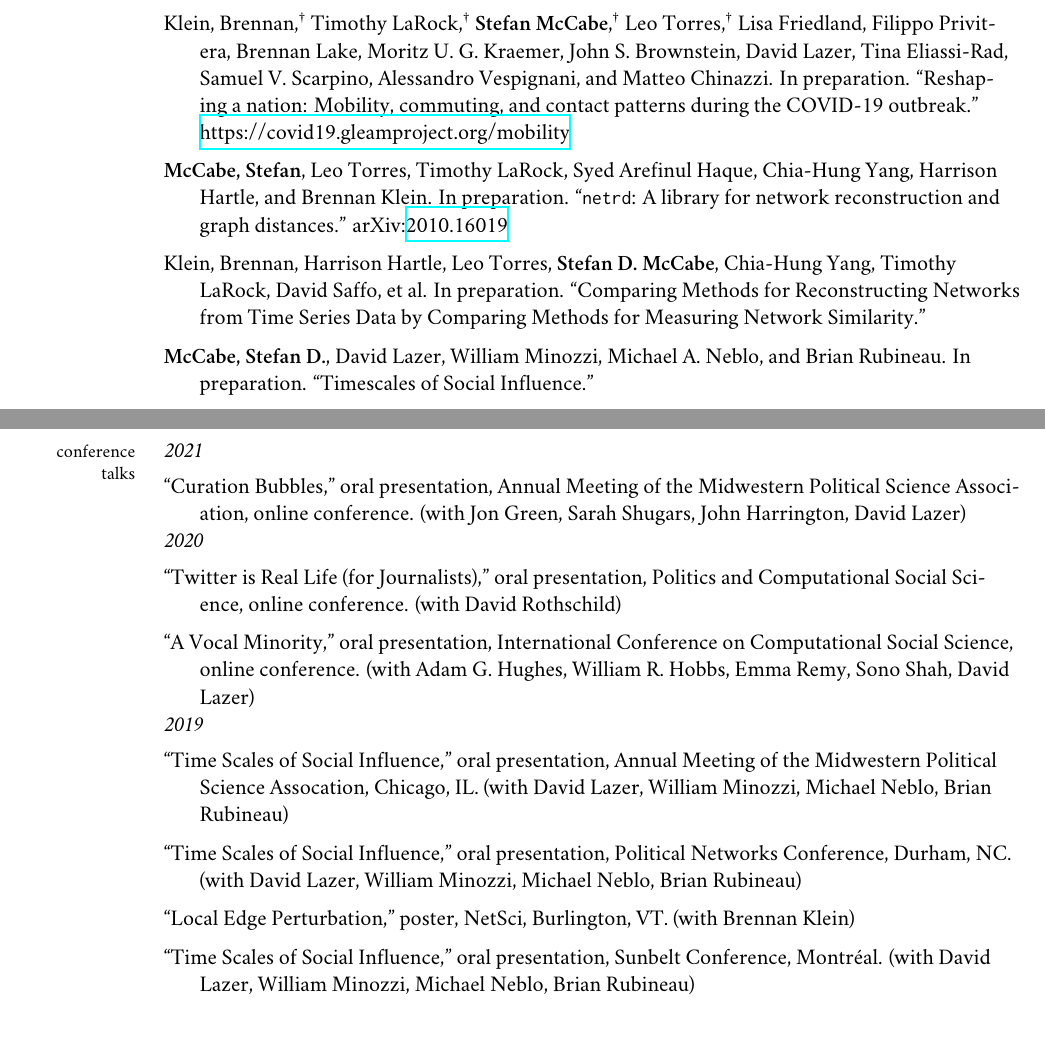
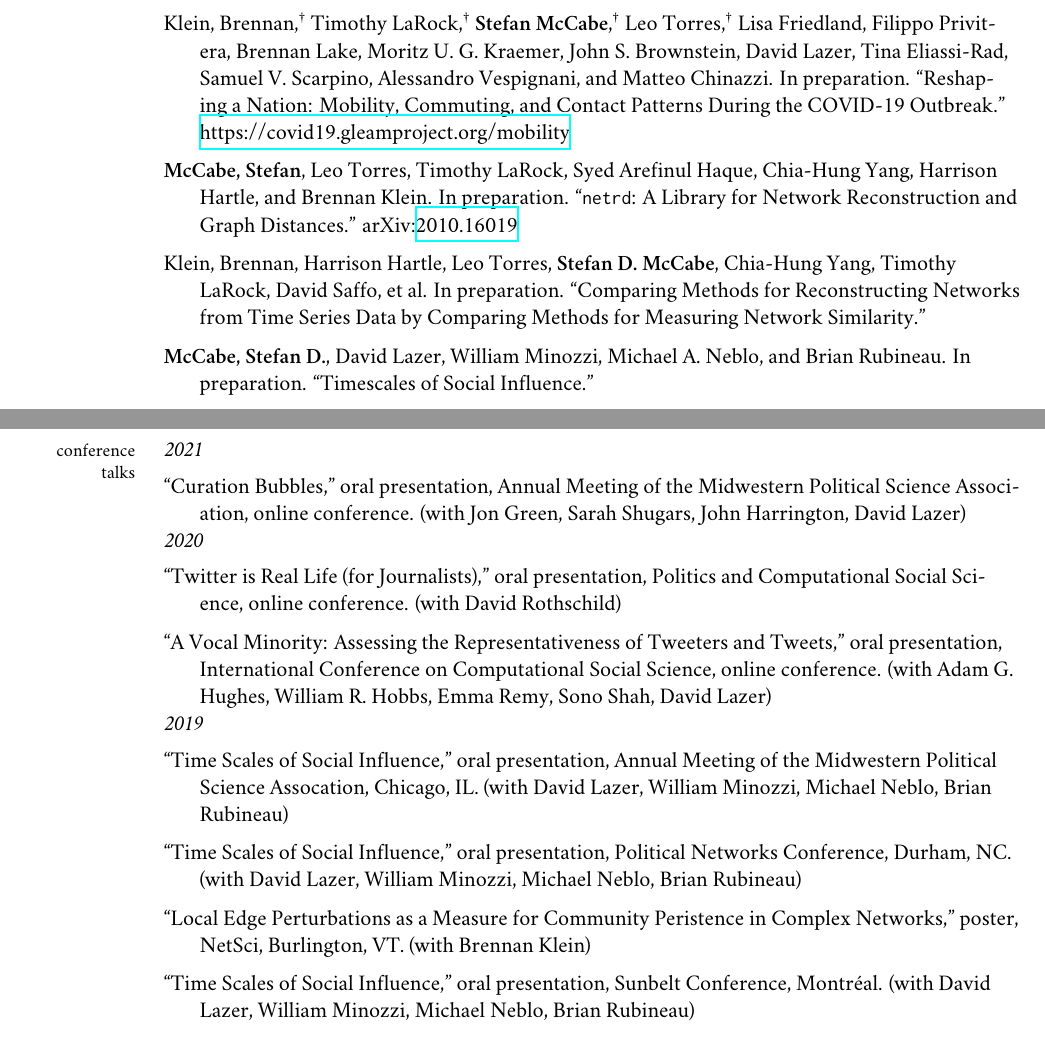
Before and after one commit to sdmccabe/vita, a LaTeX CV (cv.tex): two parts of pages 1 and 2 of 2, joined at a grey line, cut so that both start at the same text. Compiled offline with XeLaTeX; a missing font is replaced by an installed copy or a similar font.

Commit message:
clean up spacing, fix section placement

```diff
--- a/cv.tex
+++ b/cv.tex
@@ -79,70 +78,66 @@ LaRock,\textsuperscript{\textdagger} \textbf{Stefan
   McCabe},\textsuperscript{\textdagger} Leo Torres,\textsuperscript{\textdagger}
 Lisa Friedland, Filippo Privitera, Brennan Lake, Moritz U. G. Kraemer, John S.
 Brownstein, David Lazer, Tina Eliassi-Rad, Samuel V. Scarpino, Alessandro
-Vespignani, and Matteo Chinazzi. In preparation. ``Reshaping a nation: Mobility,
-commuting, and contact patterns during the COVID-19 outbreak.''
-\href{https://covid19.gleamproject.org/mobility}{https://covid19.gleamproject.org/mobility}
-\vspace{2mm}
+Vespignani, and Matteo Chinazzi. In preparation. ``Reshaping a Nation: Mobility,
+Commuting, and Contact Patterns During the COVID-19 Outbreak.''
+\href{https://covid19.gleamproject.org/mobility}{https://covid19.gleamproject.org/mobility} \vspace{2mm}
 
 \textbf{McCabe, Stefan}, Leo Torres, Timothy LaRock, Syed Arefinul Haque,
 Chia-Hung Yang, Harrison Hartle, and Brennan Klein. In preparation.
-``\texttt{netrd}: A library for network reconstruction and graph distances.''
-arXiv:\href{https://arxiv.org/abs/2010.16019}{2010.16019}\vspace{2mm}
+``\texttt{netrd}: A Library for Network Reconstruction and Graph Distances.''
+arXiv:\href{https://arxiv.org/abs/2010.16019}{2010.16019} \vspace{2mm}
 
 Klein, Brennan, Harrison Hartle, Leo Torres, \textbf{Stefan D. McCabe},
 Chia-Hung Yang, Timothy LaRock, David Saffo, et al. In preparation. ``Comparing
 Methods for Reconstructing Networks from Time Series Data by Comparing Methods
-for Measuring Network Similarity.''\vspace{2mm}
+for Measuring Network Similarity.'' \vspace{2mm}
 
 \textbf{McCabe, Stefan D.}, David Lazer, William Minozzi, Michael A. Neblo, and
-Brian Rubineau. In preparation. ``Timescales of Social Influence.''\vspace{2mm}
+Brian Rubineau. In preparation. ``Timescales of Social Influence.'' \vspace{2mm}
+\end{hangparas}
 \vspace{2mm}
 
-\end{hangparas}
 \section{conference talks}
 
 \subsection{2021}
-
 \begin{hangparas}{.25in}{1}
   ``Curation Bubbles,'' oral presentation, Annual Meeting of the Midwestern
   Political Science Association, online conference. (with Jon Green, Sarah
   Shugars, John Harrington, David Lazer)
+\end{hangparas}
 
-\end{hangparas}
 \subsection{2020}
-
 \begin{hangparas}{.25in}{1}
   ``Twitter is Real Life (for Journalists),'' oral presentation, Politics and
   Computational Social Science, online conference. (with David
-  Rothschild)\vspace{2mm}
+  Rothschild) \vspace{2mm}
 
-``A Vocal Minority,'' oral presentation, International Conference on
-Computational Social Science, online conference. (with Adam G. Hughes, William
-R. Hobbs, Emma Remy, Sono Shah, David Lazer)
+``A Vocal Minority: Assessing the Representativeness of Tweeters and Tweets,''
+oral presentation, International Conference on Computational Social Science,
+online conference. (with Adam G. Hughes, William R. Hobbs, Emma Remy, Sono
+Shah, David Lazer)
+\end{hangparas}
 
-\end{hangparas}
 \subsection{2019}
-
 \begin{hangparas}{.25in}{1}
 ``Time Scales of Social Influence,'' oral presentation, Annual Meeting of the
 Midwestern Political Science Assocation, Chicago, IL. (with David Lazer,
-  William Minozzi, Michael Neblo, Brian Rubineau)\vspace{2mm}
+William Minozzi, Michael Neblo, Brian Rubineau) \vspace{2mm}
 
 ``Time Scales of Social Influence,'' oral presentation, Political Networks
 Conference, Durham, NC. (with David Lazer, William Minozzi, Michael Neblo, Brian
-Rubineau)\vspace{2mm}
+Rubineau) \vspace{2mm}
 
-``Local Edge Perturbation,'' poster, NetSci, Burlington, VT. (with Brennan
-Klein)\vspace{2mm}
+``Local Edge Perturbations as a Measure for Community Peristence in Complex
+Networks,'' poster, NetSci, Burlington, VT. (with Brennan Klein) \vspace{2mm}
 
 ``Time Scales of Social Influence,'' oral presentation, Sunbelt Conference,
 Montréal. (with David Lazer, William Minozzi, Michael Neblo, Brian
-Rubineau)\vspace{2mm}
+Rubineau) \vspace{2mm}
 
 ``Time Scales of Social Influence,'' oral presentation, Annual Meeting of the
 American Political Science Assocation, Washington DC. (with David Lazer, William
-Minozzi, Michael Neblo, Brian Rubineau)\vspace{2mm}
-
+Minozzi, Michael Neblo, Brian Rubineau) \vspace{2mm}
 \end{hangparas}
 
 \vspace{2mm}
```
Also changed, not shown: cv.tex (23 more changed lines). Lines whose indentation alone changed are shown as unchanged.
